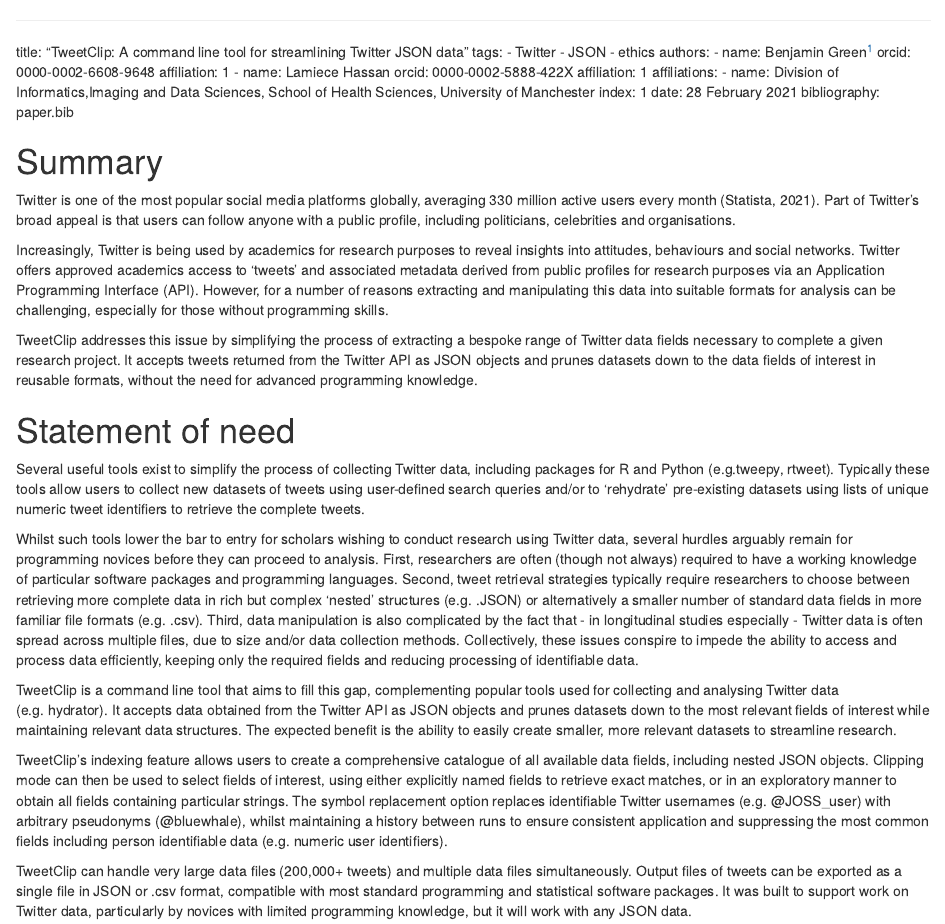
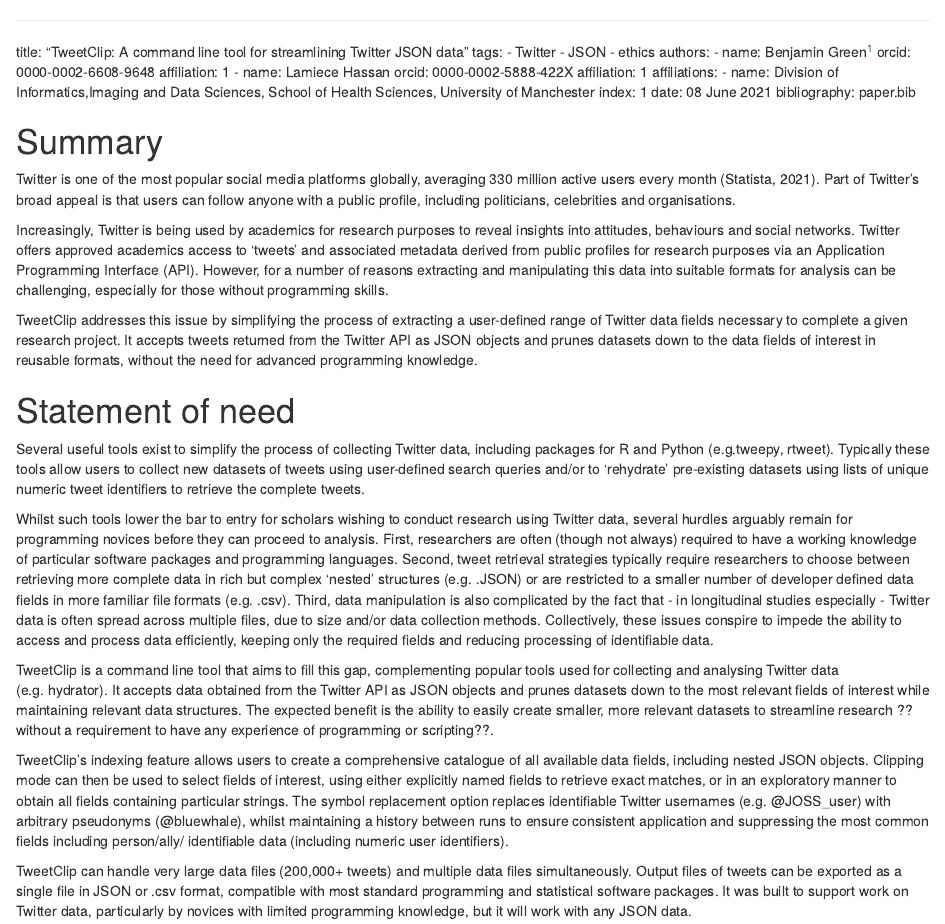
Before and after one commit to Republicof1/TweetClip, an R Markdown document (Joss v1.Rmd): the page in a window 1100 px wide, from its top. Rendered offline with R 4.5, knitr and Pandoc, with nearby package versions.

Commit message:
minor edits to submission text

```diff
--- a/Joss v1.Rmd
+++ b/Joss v1.Rmd
@@ -14,7 +14,7 @@
 affiliations:
  - name: Division of Informatics,Imaging and Data Sciences, School of Health Sciences, University of Manchester
    index: 1
-date: 28 February 2021
+date: 08 June 2021
 bibliography: paper.bib
 
 # Summary
@@ -22,17 +22,17 @@
 
 Increasingly, Twitter is being used by academics for research purposes to reveal insights into attitudes, behaviours and social networks. Twitter offers approved academics access to 'tweets' and associated metadata derived from public profiles for research purposes via an Application Programming Interface (API). However, for a number of reasons extracting and manipulating this data into suitable formats for analysis can be challenging, especially for those without programming skills.
 
-TweetClip addresses this issue by simplifying the process of extracting a bespoke range of Twitter data fields necessary to complete a given research project. It accepts tweets returned from the Twitter API as JSON objects and prunes datasets down to the data fields of interest in reusable formats, without the need for advanced programming knowledge.
+TweetClip addresses this issue by simplifying the process of extracting a user-defined range of Twitter data fields necessary to complete a given research project. It accepts tweets returned from the Twitter API as JSON objects and prunes datasets down to the data fields of interest in reusable formats, without the need for advanced programming knowledge.
 
 
 # Statement of need
 Several useful tools exist to simplify the process of collecting Twitter data, including packages for R and Python (e.g.tweepy, rtweet). Typically these tools allow users to collect new datasets of tweets using user-defined search queries and/or to 'rehydrate' pre-existing datasets using lists of unique numeric tweet identifiers to retrieve the complete tweets.
 
-Whilst such tools lower the bar to entry for scholars wishing to conduct research using Twitter data, several hurdles arguably remain for programming novices before they can proceed to analysis. First, researchers are often (though not always) required to have a working knowledge of particular software packages and programming languages. Second, tweet retrieval strategies typically require researchers to choose between retrieving more complete data in rich but complex 'nested' structures (e.g. .JSON) or alternatively a smaller number of standard data fields in more familiar file formats (e.g. .csv). Third, data manipulation is also complicated by the fact that - in longitudinal studies especially - Twitter data is often spread across multiple files, due to size and/or data collection methods. Collectively, these issues conspire to impede the ability to access and process data efficiently, keeping only the required fields and reducing processing of identifiable data.
+Whilst such tools lower the bar to entry for scholars wishing to conduct research using Twitter data, several hurdles arguably remain for programming novices before they can proceed to analysis. First, researchers are often (though not always) required to have a working knowledge of particular software packages and programming languages. Second, tweet retrieval strategies typically require researchers to choose between retrieving more complete data in rich but complex 'nested' structures (e.g. .JSON) or are restricted to a smaller number of developer defined data fields in more familiar file formats (e.g. .csv). Third, data manipulation is also complicated by the fact that - in longitudinal studies especially - Twitter data is often spread across multiple files, due to size and/or data collection methods. Collectively, these issues conspire to impede the ability to access and process data efficiently, keeping only the required fields and reducing processing of identifiable data.
 
-TweetClip is a command line tool that aims to fill this gap, complementing popular tools used for collecting and analysing Twitter data (e.g. hydrator). It accepts data obtained from the Twitter API as JSON objects and prunes datasets down to the most relevant fields of interest while maintaining relevant data structures. The expected benefit is the ability to easily create smaller, more relevant datasets to streamline research.
+TweetClip is a command line tool that aims to fill this gap, complementing popular tools used for collecting and analysing Twitter data (e.g. hydrator). It accepts data obtained from the Twitter API as JSON objects and prunes datasets down to the most relevant fields of interest while maintaining relevant data structures. The expected benefit is the ability to easily create smaller, more relevant datasets to streamline research ??without a requirement to have any experience of programming or scripting??.
 
-TweetClip's indexing feature allows users to create a comprehensive catalogue of all available data fields, including nested JSON objects. Clipping mode can then be used to select fields of interest, using either explicitly named fields to retrieve exact matches, or in an exploratory manner to obtain all fields containing particular strings. The symbol replacement option replaces identifiable Twitter usernames (e.g. @JOSS_user) with arbitrary pseudonyms (@bluewhale), whilst maintaining a history between runs to ensure consistent application and suppressing the most common fields including person identifiable data (e.g. numeric user identifiers).
+TweetClip's indexing feature allows users to create a comprehensive catalogue of all available data fields, including nested JSON objects. Clipping mode can then be used to select fields of interest, using either explicitly named fields to retrieve exact matches, or in an exploratory manner to obtain all fields containing particular strings. The symbol replacement option replaces identifiable Twitter usernames (e.g. @JOSS_user) with arbitrary pseudonyms (@bluewhale), whilst maintaining a history between runs to ensure consistent application and suppressing the most common fields including person/ally/ identifiable data (including numeric user identifiers).
 
 TweetClip can handle very large data files (200,000+ tweets) and multiple data files simultaneously. Output files of tweets can be exported as a single file in JSON or .csv format, compatible with most standard programming and statistical software packages. It was built to support work on Twitter data, particularly by novices with limited programming knowledge, but it will work with any JSON data.
 
```
